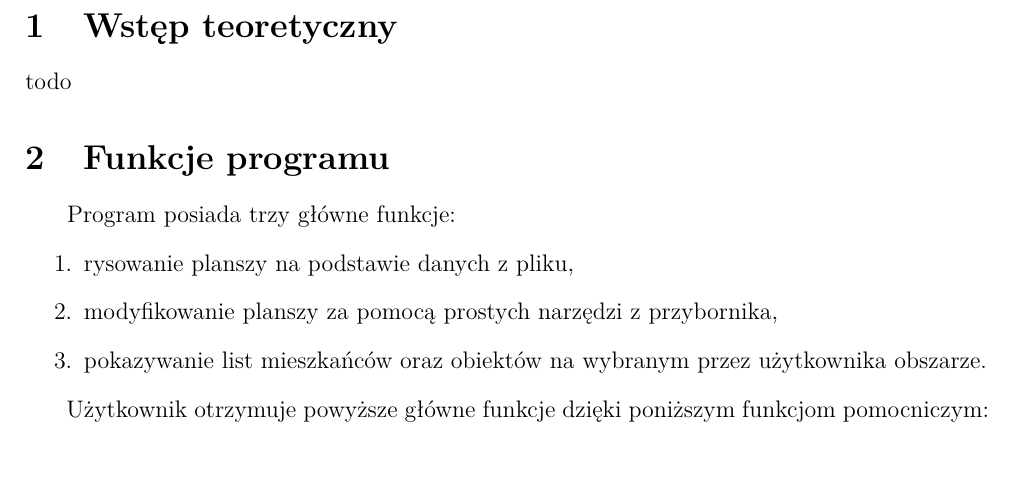
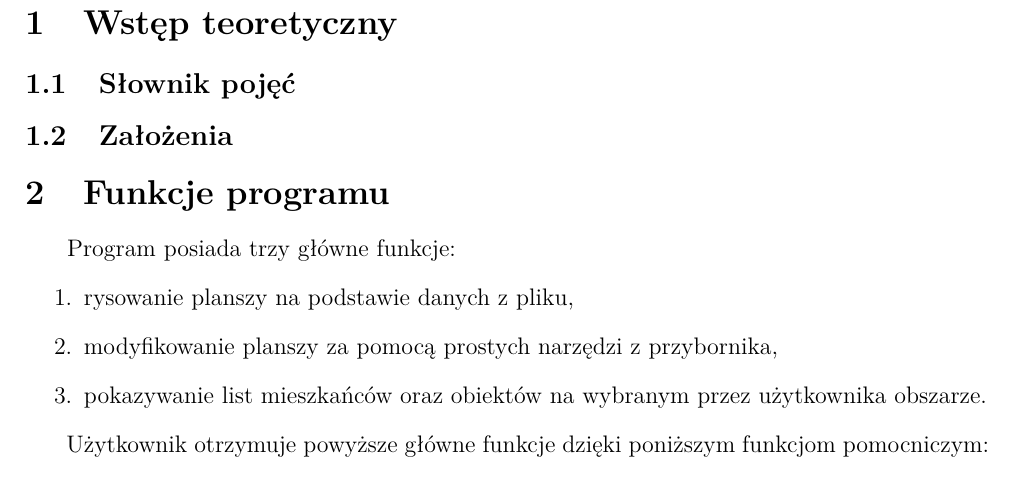
Before and after one commit to knigawkl/voronoi-map, a LaTeX document (dokumenty/spec-fun/spec-fun.tex): part of page 2 of 4, cut so that both start at the same text. Compiled offline with pdfLaTeX.

Commit message:
Updating spec-fun

```diff
--- a/dokumenty/spec-fun/spec-fun.tex
+++ b/dokumenty/spec-fun/spec-fun.tex
@@ -30,8 +30,9 @@
 
 \section{Wstęp teoretyczny}
 
-todo
+\subsection{Słownik pojęć}
 
+\subsection{Założenia}
 
 \section{Funkcje programu}
 
```
Also changed, not shown: dokumenty/spec-fun/spec-fun.pdf, dokumenty/spec-fun/spec-fun.tex (6 more changed lines), 4 other files.
